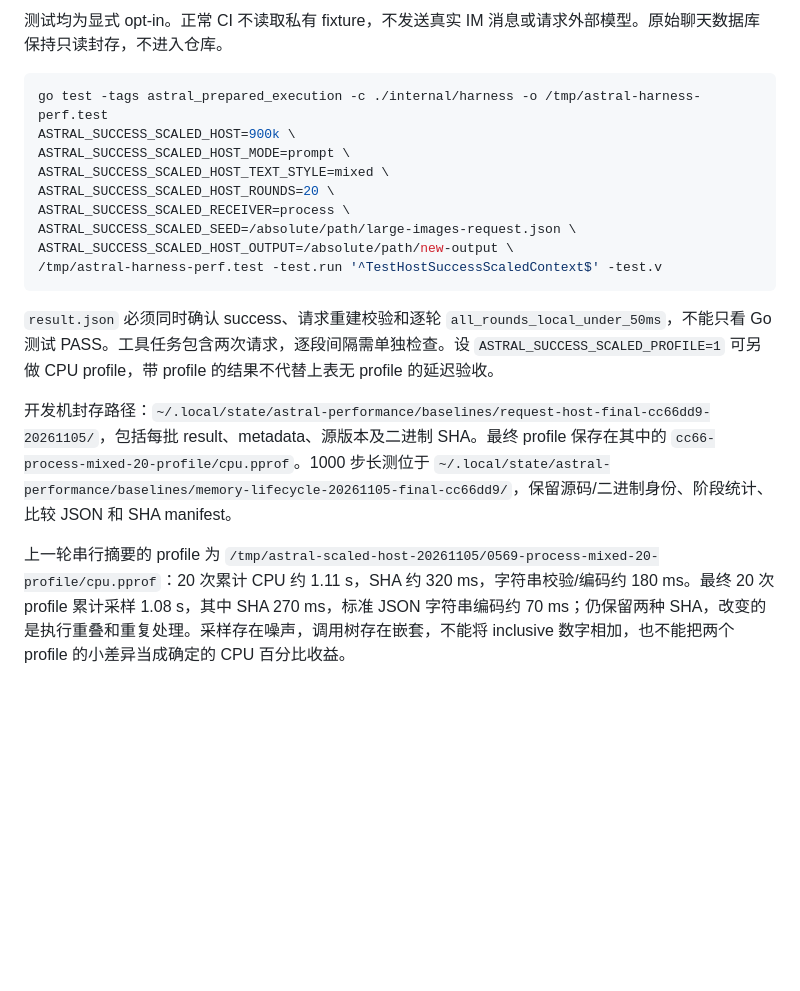
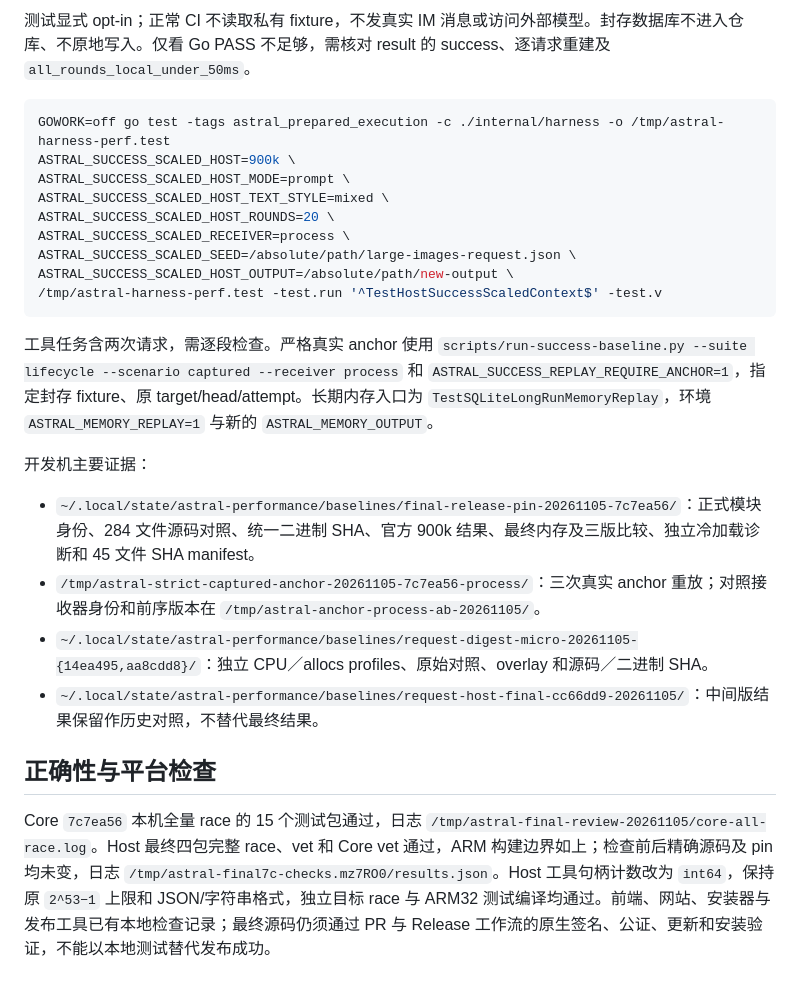
Before and after one commit to oines/astral, a Markdown page: docs/performance-request-lifecycle-2026-11.md, the part around one of its changes. Rendered like a GitHub page; blank space fills up the shorter version.

````diff
--- a/docs/performance-request-lifecycle-2026-11.md
+++ b/docs/performance-request-lifecycle-2026-11.md
@@ -69,8 +89,8 @@ Host 同时保留 Compact 失败后的持久暂停：平台消息继续接收和
 
-测试均为显式 opt-in。正常 CI 不读取私有 fixture，不发送真实 IM 消息或请求外部模型。原始聊天数据库保持只读封存，不进入仓库。
+测试显式 opt-in；正常 CI 不读取私有 fixture，不发真实 IM 消息或访问外部模型。封存数据库不进入仓库、不原地写入。仅看 Go PASS 不足够，需核对 result 的 success、逐请求重建及 `all_rounds_local_under_50ms`。
 
 ```sh
-go test -tags astral_prepared_execution -c ./internal/harness -o /tmp/astral-harness-perf.test
+GOWORK=off go test -tags astral_prepared_execution -c ./internal/harness -o /tmp/astral-harness-perf.test
 ASTRAL_SUCCESS_SCALED_HOST=900k \
 ASTRAL_SUCCESS_SCALED_HOST_MODE=prompt \
 ASTRAL_SUCCESS_SCALED_HOST_TEXT_STYLE=mixed \
@@ -81,8 +101,15 @@ ASTRAL_SUCCESS_SCALED_HOST_OUTPUT=/absolute/path/new-output \
 /tmp/astral-harness-perf.test -test.run '^TestHostSuccessScaledContext$' -test.v
 ```
 
-`result.json` 必须同时确认 success、请求重建校验和逐轮 `all_rounds_local_under_50ms`，不能只看 Go 测试 PASS。工具任务包含两次请求，逐段间隔需单独检查。设 `ASTRAL_SUCCESS_SCALED_PROFILE=1` 可另做 CPU profile，带 profile 的结果不代替上表无 profile 的延迟验收。
+工具任务含两次请求，需逐段检查。严格真实 anchor 使用 `scripts/run-success-baseline.py --suite lifecycle --scenario captured --receiver process` 和 `ASTRAL_SUCCESS_REPLAY_REQUIRE_ANCHOR=1`，指定封存 fixture、原 target/head/attempt。长期内存入口为 `TestSQLiteLongRunMemoryReplay`，环境 `ASTRAL_MEMORY_REPLAY=1` 与新的 `ASTRAL_MEMORY_OUTPUT`。
 
-开发机封存路径：`~/.local/state/astral-performance/baselines/request-host-final-cc66dd9-20261105/`，包括每批 result、metadata、源版本及二进制 SHA。最终 profile 保存在其中的 `cc66-process-mixed-20-profile/cpu.pprof`。1000 步长测位于 `~/.local/state/astral-performance/baselines/memory-lifecycle-20261105-final-cc66dd9/`，保留源码/二进制身份、阶段统计、比较 JSON 和 SHA manifest。
+开发机主要证据：
 
-上一轮串行摘要的 profile 为 `/tmp/astral-scaled-host-20261105/0569-process-mixed-20-profile/cpu.pprof`：20 次累计 CPU 约 1.11 s，SHA 约 320 ms，字符串校验/编码约 180 ms。最终 20 次 profile 累计采样 1.08 s，其中 SHA 270 ms，标准 JSON 字符串编码约 70 ms；仍保留两种 SHA，改变的是执行重叠和重复处理。采样存在噪声，调用树存在嵌套，不能将 inclusive 数字相加，也不能把两个 profile 的小差异当成确定的 CPU 百分比收益。
+- `~/.local/state/astral-performance/baselines/final-release-pin-20261105-7c7ea56/`：正式模块身份、284 文件源码对照、统一二进制 SHA、官方 900k 结果、最终内存及三版比较、独立冷加载诊断和 45 文件 SHA manifest。
+- `/tmp/astral-strict-captured-anchor-20261105-7c7ea56-process/`：三次真实 anchor 重放；对照接收器身份和前序版本在 `/tmp/astral-anchor-process-ab-20261105/`。
+- `~/.local/state/astral-performance/baselines/request-digest-micro-20261105-{14ea495,aa8cdd8}/`：独立 CPU／allocs profiles、原始对照、overlay 和源码／二进制 SHA。
+- `~/.local/state/astral-performance/baselines/request-host-final-cc66dd9-20261105/`：中间版结果保留作历史对照，不替代最终结果。
+
+## 正确性与平台检查
+
+Core `7c7ea56` 本机全量 race 的 15 个测试包通过，日志 `/tmp/astral-final-review-20261105/core-all-race.log`。Host 最终四包完整 race、vet 和 Core vet 通过，ARM 构建边界如上；检查前后精确源码及 pin 均未变，日志 `/tmp/astral-final7c-checks.mz7RO0/results.json`。Host 工具句柄计数改为 `int64`，保持原 `2^53−1` 上限和 JSON/字符串格式，独立目标 race 与 ARM32 测试编译均通过。前端、网站、安装器与发布工具已有本地检查记录；最终源码仍须通过 PR 与 Release 工作流的原生签名、公证、更新和安装验证，不能以本地测试替代发布成功。
````
Also changed, not shown: other parts of docs/performance-request-lifecycle-2026-11.md (+55 -35 lines).
